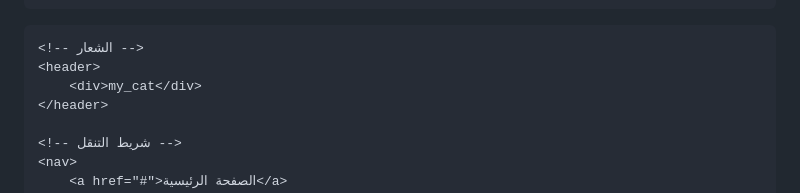
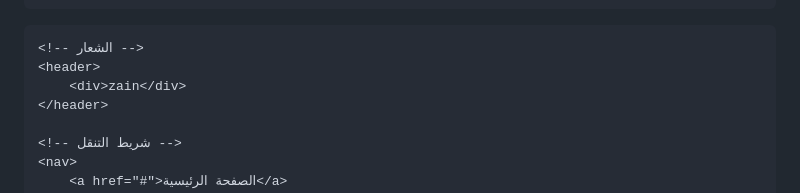
Before and after one commit to cat322/cats, a Markdown page: README.md, the part around the change. Drawn GitHub-style.

```diff
--- a/README.md
+++ b/README.md
@@ -111,7 +111,7 @@
 
     <!-- الشعار -->
     <header>
-        <div>my_cat</div>
+        <div>zain</div>
     </header>
 
     <!-- شريط التنقل -->
```
